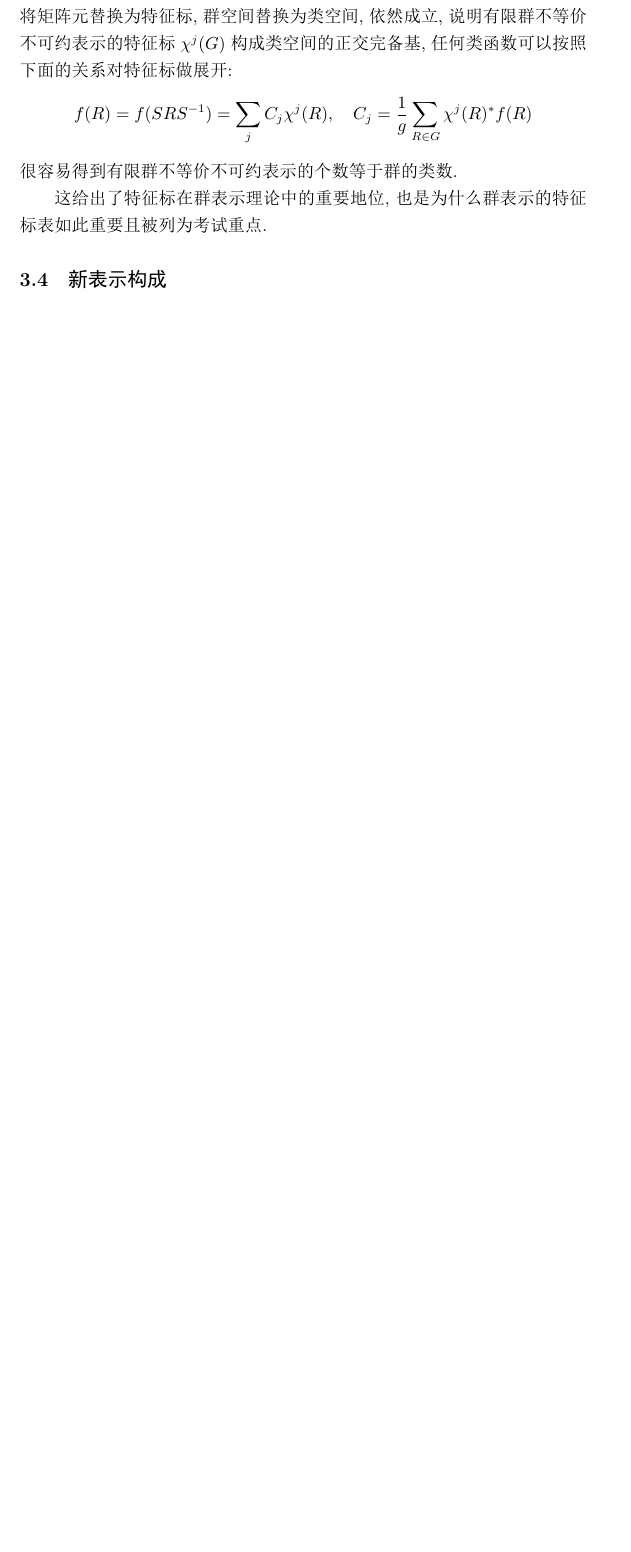
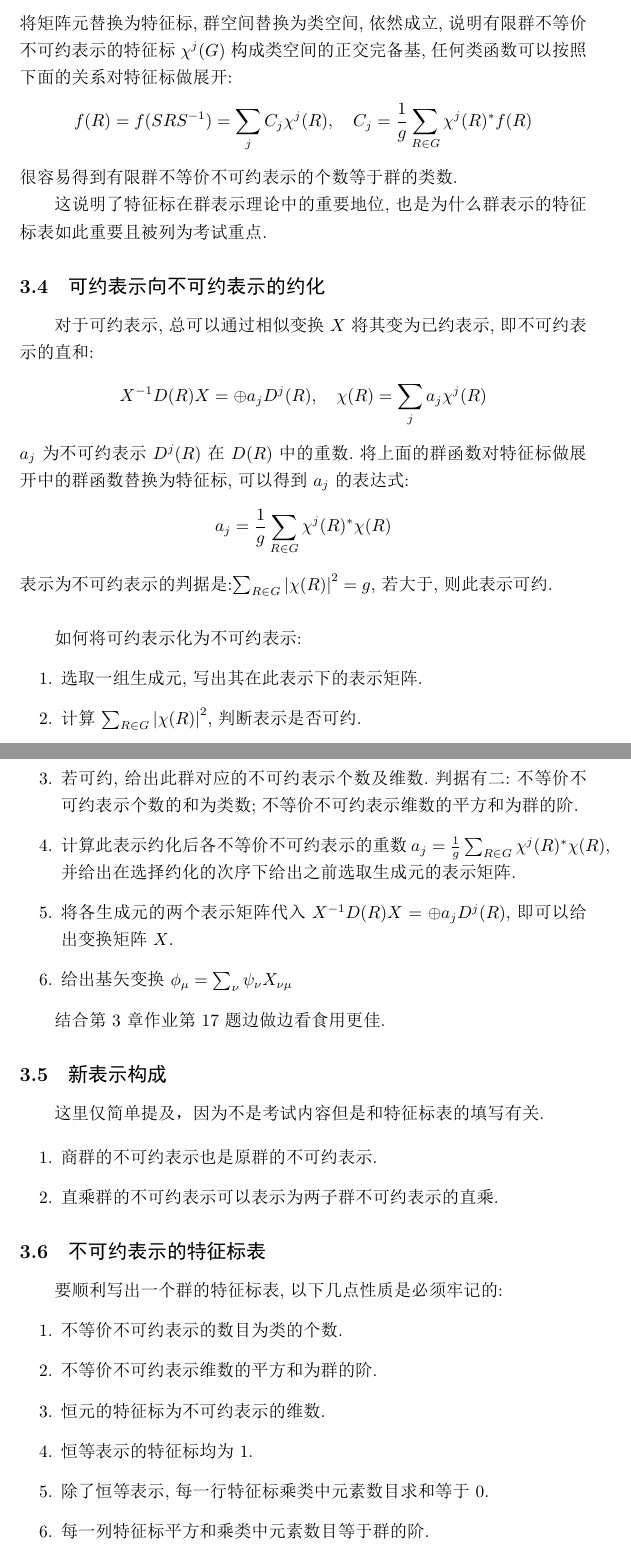
Before and after one commit to Glytric/NB, a LaTeX document (Group Theory/期末重点.tex): part of page 6 of 6 before the commit and two parts of pages 6 and 7 of 8 after it, the two joined at a grey line, cut so that both start at the same text, the shorter picture padded with empty space. The pictures show the PDF file Group Theory/期末重点.pdf that the author committed with the source.

Commit message:
2025/1/3 19:24

```diff
--- a/Group Theory/期末重点.tex
+++ b/Group Theory/期末重点.tex
@@ -150,6 +150,14 @@ D_{PR}=\begin{cases}
 \sum_{R\in G}D^{i}_{\mu\rho}(R)^{*}D^{j}_{\nu\lambda}(R)=\frac{g}{m_{j}}\delta_{ij}\delta_{\mu\nu}\delta_{\rho\lambda}
 \]
 其中$m_{j}$为$D^{j}$的维数,$g$为群$G$的阶.\\
+取$\rho=\mu,\lambda=\nu$,对$\rho\lambda$求和,则有特征标第一正交定理:
+\[
+\sum_{R\in G}\sum_{\rho\lambda}D^{i}_{\rho\rho}(R)^{*}D^{j}_{\lambda\lambda}(R)=\frac{g}{m_{j}}\delta_{ij}\sum_{\rho\lambda}\delta_{\rho\lambda}\delta_{\rho\lambda}
+\]
+即
+\[
+\sum_{R\in G}\chi^{i}(R)^{*}\chi^{j}(R)=g\delta_{ij}
+\]
 
 \noindent 完备性定理:有限群不等价不可约表示维数的平方和等于群的阶数:
 \[
@@ -171,10 +179,53 @@ f(R)=f(SRS^{-1})=\sum_{j}C_{j}\chi^{j}(R),\quad C_{j}=\frac{1}{g}\sum_{R\in G}\c
 \]
 很容易得到有限群不等价不可约表示的个数等于群的类数.
 
-这给出了特征标在群表示理论中的重要地位,也是为什么群表示的特征标表如此重要且
+这说明了特征标在群表示理论中的重要地位,也是为什么群表示的特征标表如此重要且
 被列为考试重点.
 
+\subsection{可约表示向不可约表示的约化}
+
+对于可约表示,总可以通过相似变换$X$将其变为已约表示,即不可约表示的直和:
+\[
+X^{-1}D(R)X=\oplus a_{j}D^{j}(R), \quad \chi(R)=\sum_{j}a_{j}\chi^{j}(R)
+\]
+$a_{j}$为不可约表示$D^{j}(R)$在$D(R)$中的重数.将上面的群函数对特征标做展开中的群函数替换为特征标,可以得到$a_{j}$的表达式:
+\[
+a_{j}=\frac{1}{g}\sum_{R\in G} \chi^{j}(R)^{*}\chi(R)
+\]
+表示为不可约表示的判据是:$\sum_{R\in G}\left|\chi(R)\right|^{2}=g$,若大于,则此表示可约.\\
+
+如何将可约表示化为不可约表示:
+\begin{enumerate}
+    \item 选取一组生成元,写出其在此表示下的表示矩阵.
+    \item 计算$\sum_{R\in G}\left|\chi(R)\right|^{2}$,判断表示是否可约.
+    \item 若可约,给出此群对应的不可约表示个数及维数.判据有二:不等价不可约表示个数的和为类数;不等价不可约表示维数的平方和为群的阶.
+    \item 计算此表示约化后各不等价不可约表示的重数$a_{j}=\frac{1}{g}\sum_{R\in G} \chi^{j}(R)^{*}\chi(R)$,并给出在选择约化的次序下给出之前选取生成元的表示矩阵.
+    \item 将各生成元的两个表示矩阵代入$X^{-1}D(R)X=\oplus a_{j}D^{j}(R)$,即可以给出变换矩阵$X$.
+    \item 给出基矢变换$\phi_{\mu}=\sum_{\nu}\psi_{\nu}X_{\nu\mu}$
+\end{enumerate}
+
+结合第3章作业第17题边做边看食用更佳.
+
 \subsection{新表示构成}
+这里仅简单提及，因为不是考试内容但是和特征标表的填写有关.
+
+\begin{enumerate}
+    \item 商群的不可约表示也是原群的不可约表示.
+    \item 直乘群的不可约表示可以表示为两子群不可约表示的直乘.
+\end{enumerate}
+
+\subsection{不可约表示的特征标表}
+
+要顺利写出一个群的特征标表,以下几点性质是必须牢记的:
+\begin{enumerate}
+    \item 不等价不可约表示的数目为类的个数.
+    \item 不等价不可约表示维数的平方和为群的阶.
+    \item 恒元的特征标为不可约表示的维数.
+    \item 恒等表示的特征标均为1.
+    \item 除了恒等表示,每一行特征标乘类中元素数目求和等于0.
+    \item 每一列特征标平方和乘类中元素数目等于群的阶.
+    \item
+\end{enumerate}
 
 
 
```
Also changed, not shown: Group Theory/期末重点.pdf, Group Theory/期末重点.tex (2 more changed lines), 5 other files.
